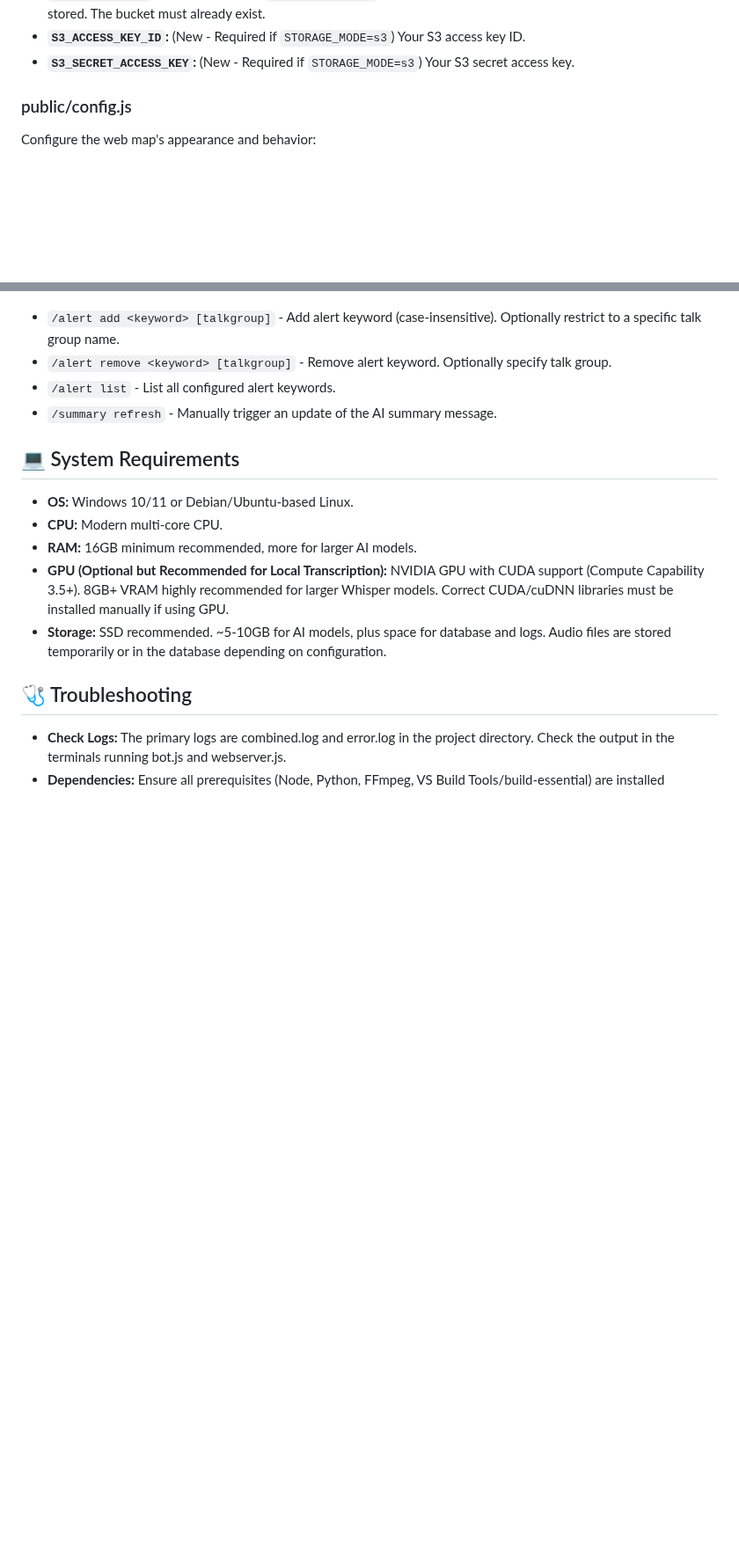
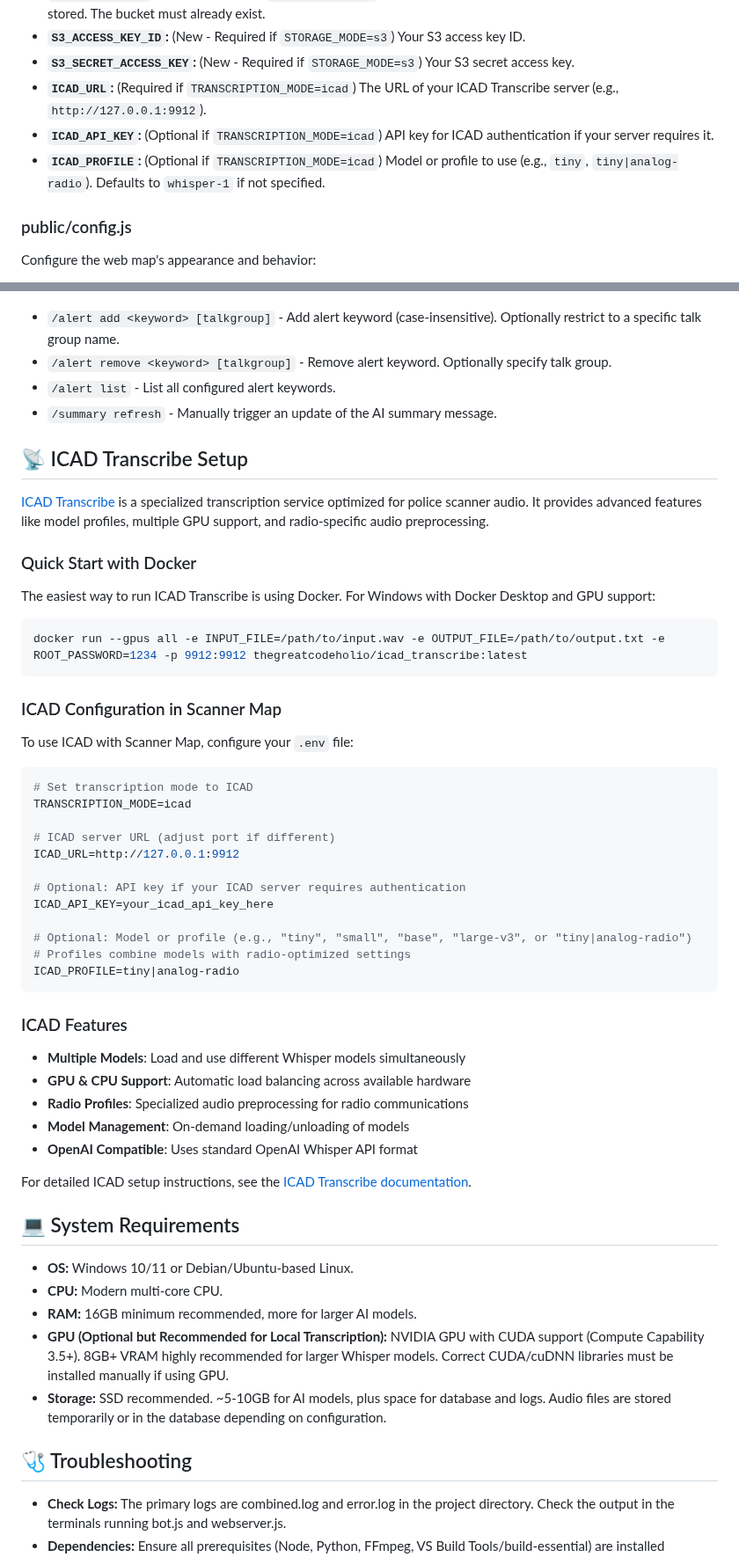
Before and after one commit to poisonednumber/Scanner-map, a Markdown page: README.md, 2 parts joined by grey strips. Shown at 88% size. Rendered like a GitHub page; blank space fills up the shorter version.

````diff
--- a/README.md
+++ b/README.md
@@ -210,6 +216,9 @@ This file contains the core configuration. The installation scripts help create
 -   **`S3_BUCKET_NAME`:** (New - Required if `STORAGE_MODE=s3`) The name of the S3 bucket where audio files will be stored. The bucket must already exist.
 -   **`S3_ACCESS_KEY_ID`:** (New - Required if `STORAGE_MODE=s3`) Your S3 access key ID.
 -   **`S3_SECRET_ACCESS_KEY`:** (New - Required if `STORAGE_MODE=s3`) Your S3 secret access key.
+-   **`ICAD_URL`:** (Required if `TRANSCRIPTION_MODE=icad`) The URL of your ICAD Transcribe server (e.g., `http://127.0.0.1:9912`).
+-   **`ICAD_API_KEY`:** (Optional if `TRANSCRIPTION_MODE=icad`) API key for ICAD authentication if your server requires it.
+-   **`ICAD_PROFILE`:** (Optional if `TRANSCRIPTION_MODE=icad`) Model or profile to use (e.g., `tiny`, `tiny|analog-radio`). Defaults to `whisper-1` if not specified.
 
 ### public/config.js
 
@@ -302,6 +311,47 @@ Edit your `config.json`:
 -   `/alert list` - List all configured alert keywords.
 -   `/summary refresh` - Manually trigger an update of the AI summary message.
 
+## 📡 ICAD Transcribe Setup
+
+[ICAD Transcribe](https://github.com/TheGreatCodeholio/icad_transcribe) is a specialized transcription service optimized for police scanner audio. It provides advanced features like model profiles, multiple GPU support, and radio-specific audio preprocessing.
+
+### Quick Start with Docker
+
+The easiest way to run ICAD Transcribe is using Docker. For Windows with Docker Desktop and GPU support:
+
+```bash
+docker run --gpus all -e INPUT_FILE=/path/to/input.wav -e OUTPUT_FILE=/path/to/output.txt -e ROOT_PASSWORD=1234 -p 9912:9912 thegreatcodeholio/icad_transcribe:latest
+```
+
+### ICAD Configuration in Scanner Map
+
+To use ICAD with Scanner Map, configure your `.env` file:
+
+```bash
+# Set transcription mode to ICAD
+TRANSCRIPTION_MODE=icad
+
+# ICAD server URL (adjust port if different)
+ICAD_URL=http://127.0.0.1:9912
+
+# Optional: API key if your ICAD server requires authentication
+ICAD_API_KEY=your_icad_api_key_here
+
+# Optional: Model or profile (e.g., "tiny", "small", "base", "large-v3", or "tiny|analog-radio")
+# Profiles combine models with radio-optimized settings
+ICAD_PROFILE=tiny|analog-radio
+```
+
+### ICAD Features
+
+-   **Multiple Models**: Load and use different Whisper models simultaneously
+-   **GPU & CPU Support**: Automatic load balancing across available hardware
+-   **Radio Profiles**: Specialized audio preprocessing for radio communications
+-   **Model Management**: On-demand loading/unloading of models
+-   **OpenAI Compatible**: Uses standard OpenAI Whisper API format
+
+For detailed ICAD setup instructions, see the [ICAD Transcribe documentation](https://github.com/TheGreatCodeholio/icad_transcribe).
+
 ## 💻 System Requirements
 
 -   **OS:** Windows 10/11 or Debian/Ubuntu-based Linux.
````
Also changed, not shown: other parts of README.md (+19 -3 lines).
